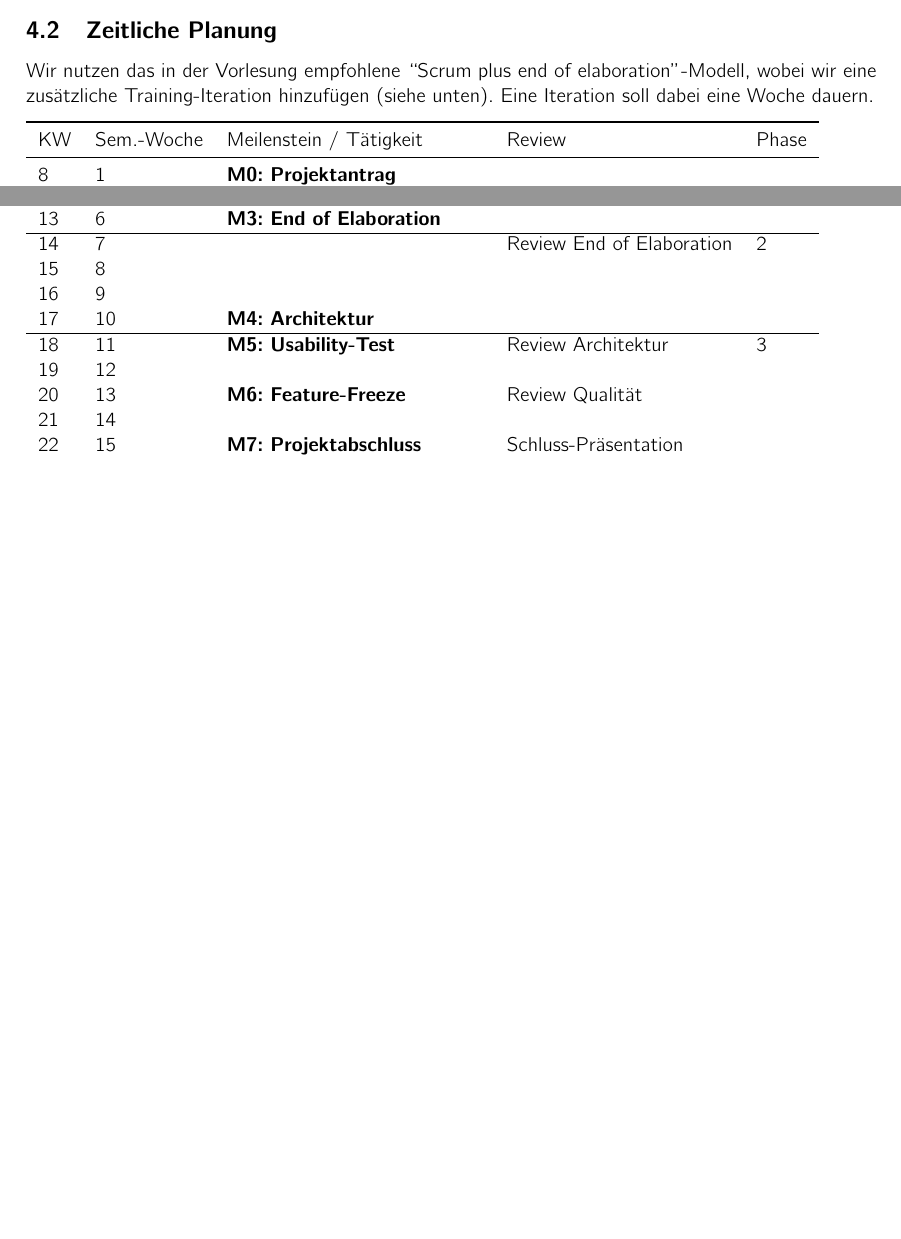
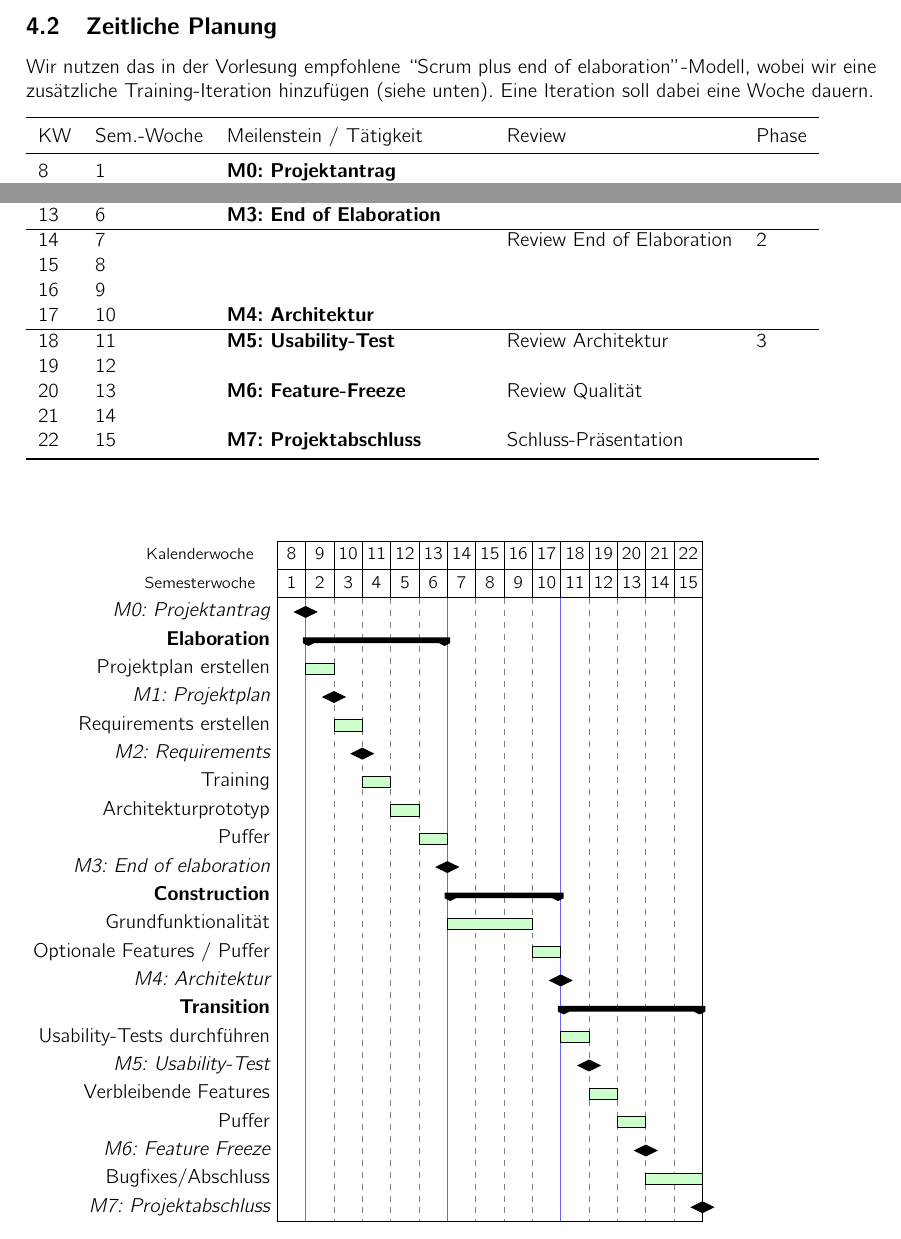
Before and after one commit to kitovu-bot/kitovu-docs, a LaTeX document (doc/Projektplan/projektplan.tex): two parts of page 7 of 20 before the commit and two parts of page 8 of 21 after it, joined at a grey line, cut so that both start at the same text, the shorter picture padded with empty space. Compiled offline with pdfLaTeX.

Commit message:
Add gantt charts

```diff
--- a/doc/Projektplan/projektplan.tex
+++ b/doc/Projektplan/projektplan.tex
@@ -12,6 +12,7 @@
 \usepackage{array}
 \usepackage{tabulary}
 \usepackage{multicol}
+\usepackage{pgfgantt}
 
 % Page breaks between sections
 \let\oldsection\section
@@ -252,6 +253,7 @@ durchschnittlich pro Person ein Arbeitsaufwand von $120 / 15 = 8$ Stunden zu
 leisten ist.
 
 
+\pagebreak
 \subsection{Zeitliche Planung}
 % <Kurze Beschreibung der zeitlichen Planung und mit einer Grafik einen Überblick über die Phasen, Iterationen und Meilensteine geben. Das Datum des Eintreffens der Meilensteine sollte in der Phasenübersicht ersichtlich sein.>
 
@@ -283,6 +285,55 @@ KW & Sem.-Woche & Meilenstein / Tätigkeit & Review & Phase \\
 22 & 15 & \textbf{M7: Projektabschluss} & Schluss-Präsentation & \\
 \bottomrule
 \end{tabulary}
+
+\vspace{3em}
+
+\begin{ganttchart}[
+      title height = 1,
+      y unit title=.5cm,
+      y unit chart=.5cm,
+      bar/.append style={fill=green!20},
+      vgrid={
+        *1{blue!60},
+        *4{gray, dashed},
+        *1{blue!60},
+        *3{gray, dashed},
+        *1{blue!60},
+        *4{gray, dashed}
+      }]{1}{15}
+  \gantttitle{\hspace{-8em}\footnotesize{Kalenderwoche}}{0}{0}
+  \gantttitlelist{8,...,22}{1} \\
+  \gantttitle{\hspace{-8em}\footnotesize{Semesterwoche}}{0}{0}
+  \gantttitlelist{1,...,15}{1} \\
+
+  \ganttmilestone{M0: Projektantrag}{1} \\
+
+  \ganttgroup{Elaboration}{2}{6} \\
+
+  \ganttbar{Projektplan erstellen}{2}{2} \\
+  \ganttmilestone{M1: Projektplan}{2} \\
+  \ganttbar{Requirements erstellen}{3}{3} \\
+  \ganttmilestone{M2: Requirements}{3} \\
+  \ganttbar{Training}{4}{4} \\
+  \ganttbar{Architekturprototyp}{5}{5} \\
+  \ganttbar{Puffer}{6}{6} \\
+  \ganttmilestone{M3: End of elaboration}{6} \\
+
+  \ganttgroup{Construction}{7}{10} \\
+  \ganttbar{Grundfunktionalität}{7}{9} \\
+  \ganttbar{Optionale Features / Puffer}{10}{10} \\
+  \ganttmilestone{M4: Architektur}{10} \\
+
+  \ganttgroup{Transition}{11}{15} \\
+  \ganttbar{Usability-Tests durchführen}{11}{11} \\
+  \ganttmilestone{M5: Usability-Test}{11} \\
+  \ganttbar{Verbleibende Features}{12}{12} \\
+  \ganttbar{Puffer}{13}{13} \\
+  \ganttmilestone{M6: Feature Freeze}{13} \\
+  \ganttbar{Bugfixes/Abschluss}{14}{15} \\
+  \ganttmilestone{M7: Projektabschluss}{15}
+
+\end{ganttchart}
 
 % Folgende Reviews müssen enthalten sein:
 % 1. Review Projektplan mit Zeitplan und aktuellen Iterationsplänen – Termin: SW03
```
Also changed, not shown: doc/Projektplan/projektplan.tex (1 more changed lines).
